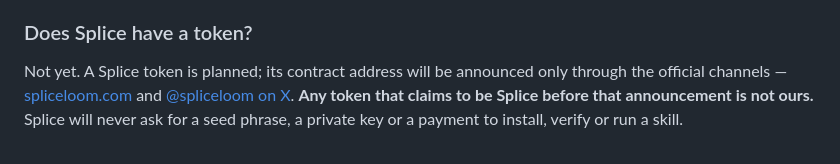
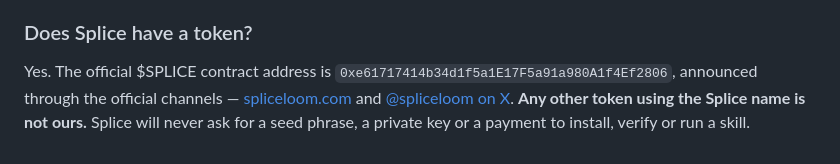
Before and after one commit to spliceloom/spliceloom, a Markdown page: docs/faq.md, the part around the change. GitHub-like rendering.

Commit message:
FAQ: official $SPLICE contract address

```diff
--- a/docs/faq.md
+++ b/docs/faq.md
@@ -119,7 +119,7 @@ created by the registry admin.
 
 ### Does Splice have a token?
 
-Not yet. A Splice token is planned; its contract address will be announced only through the
-official channels — [spliceloom.com](https://spliceloom.com) and [@spliceloom on X](https://x.com/spliceloom). **Any token that claims to be
-Splice before that announcement is not ours.** Splice will never ask for a seed phrase, a private key
+Yes. The official $SPLICE contract address is `0xe61717414b34d1f5a1E17F5a91a980A1f4Ef2806`, announced
+through the official channels — [spliceloom.com](https://spliceloom.com) and [@spliceloom on X](https://x.com/spliceloom). **Any other
+token using the Splice name is not ours.** Splice will never ask for a seed phrase, a private key
 or a payment to install, verify or run a skill.
```
